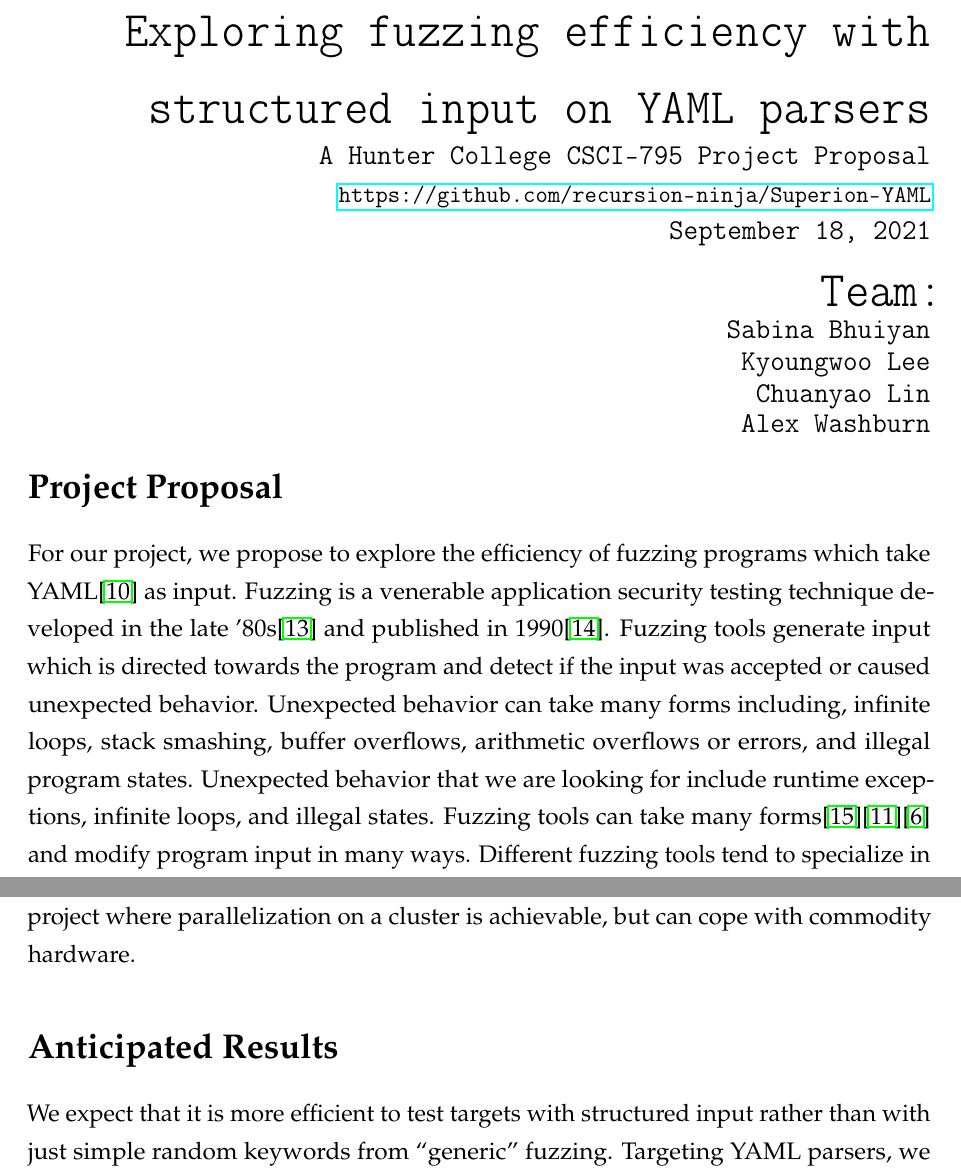
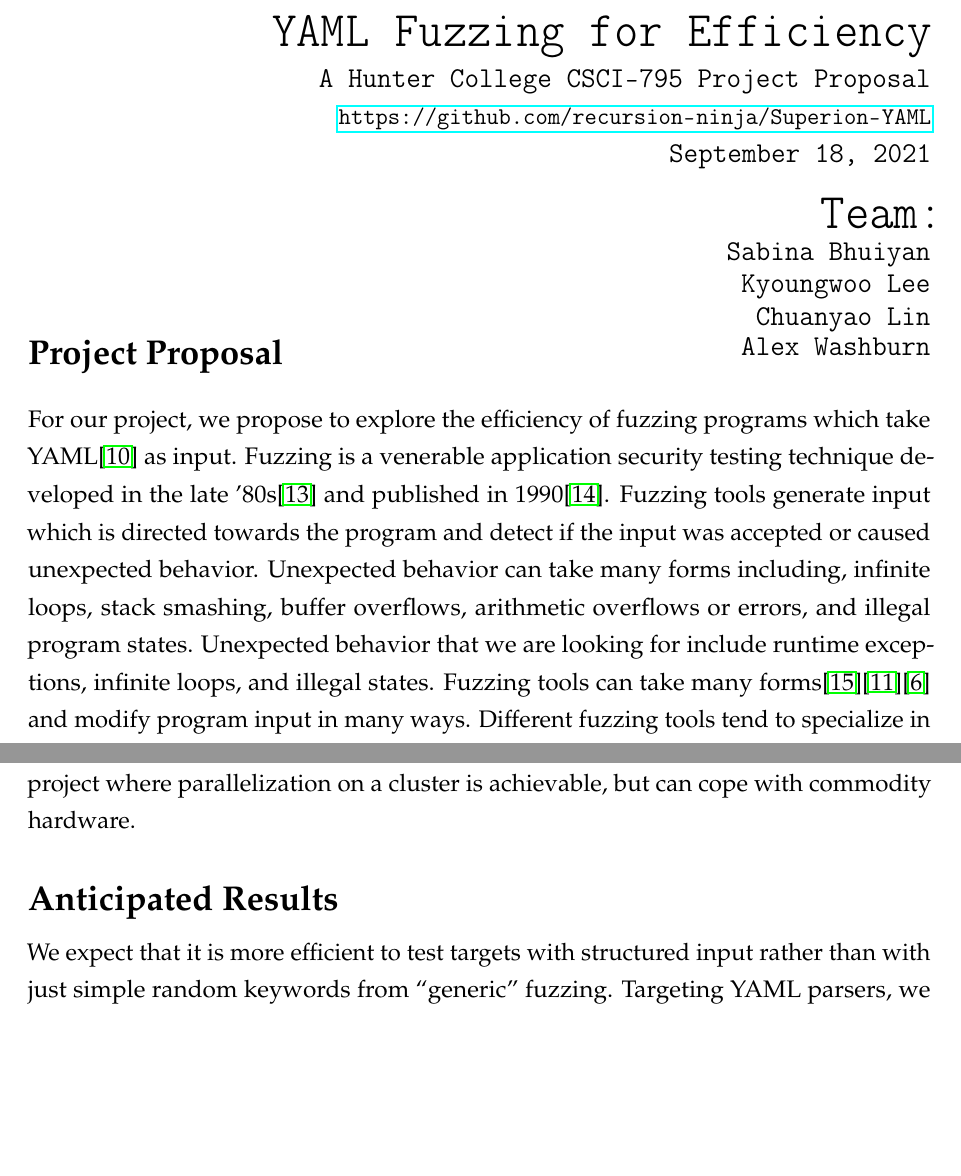
Before and after one commit to recursion-ninja/Superion-YAML, a LaTeX document (proposal/project-proposal.tex): two parts of pages 1 and 3 of 7 before the commit and two parts of pages 1 and 3 of 6 after it, joined at a grey line, cut at the place of the change, the shorter picture padded with empty space. Compiled offline with pdfLaTeX.

Commit message:
Cleaning up page breaks

```diff
--- a/proposal/project-proposal.tex
+++ b/proposal/project-proposal.tex
@@ -25,7 +25,7 @@
 %	TITLE SECTION
 %----------------------------------------------------------------------------------------
 
-\title{\texttt{\huge{Exploring fuzzing efficiency with structured input on YAML parsers} \\\vspace{-0.65cm} {\large A Hunter College CSCI-795 Project Proposal}\\\normalsize\url{https://github.com/recursion-ninja/Superion-YAML}}} % Title and subtitle
+\title{\texttt{\huge{YAML Fuzzing for Efficiency} \\\vspace{-0.65cm} {\large A Hunter College CSCI-795 Project Proposal}\\\normalsize\url{https://github.com/recursion-ninja/Superion-YAML}}} % Title and subtitle
 
 \author{\texttt{{\Huge Team:}\\\vspace*{-0.5em}
 		Sabina Bhuiyan \\\vspace*{-0.5em}
@@ -42,7 +42,7 @@
 
 \maketitle % Print the title section
 
-\vspace{-1cm}
+\vspace{-2cm}
 \section*{Project Proposal}
 
 For our project, we propose to explore the efficiency of fuzzing programs which take YAML\cite{YAMLdraft} as input.
@@ -104,9 +104,10 @@ However, should hardware constraints be discovered or it is determined to be ben
 Additionally, we can attempt to use Hunter's research credits on AWS.
 Either way, we hope to reach a point of automation in the project where parallelization on a cluster is achievable, but can cope with commodity hardware.
 
-
+\vspace{-0.25cm}
 \section*{Anticipated Results}
 \label{results}
+\vspace{-0.25cm}
 
 We expect that it is more efficient to test targets with structured input rather than with just simple random keywords from ``generic'' fuzzing.
 Targeting YAML parsers, we expect our extended Superion fuzzer to efficiently find higher quantity and richer quality defects.
```
